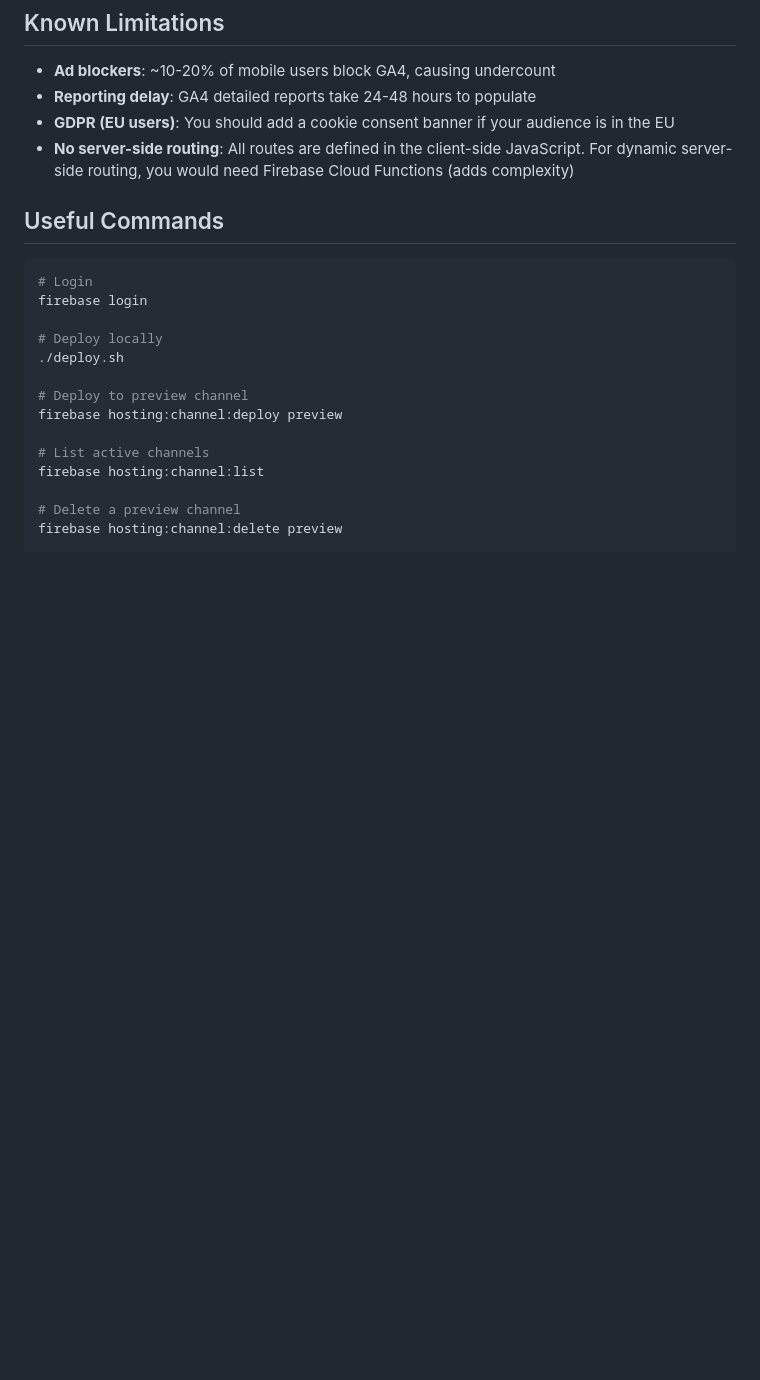
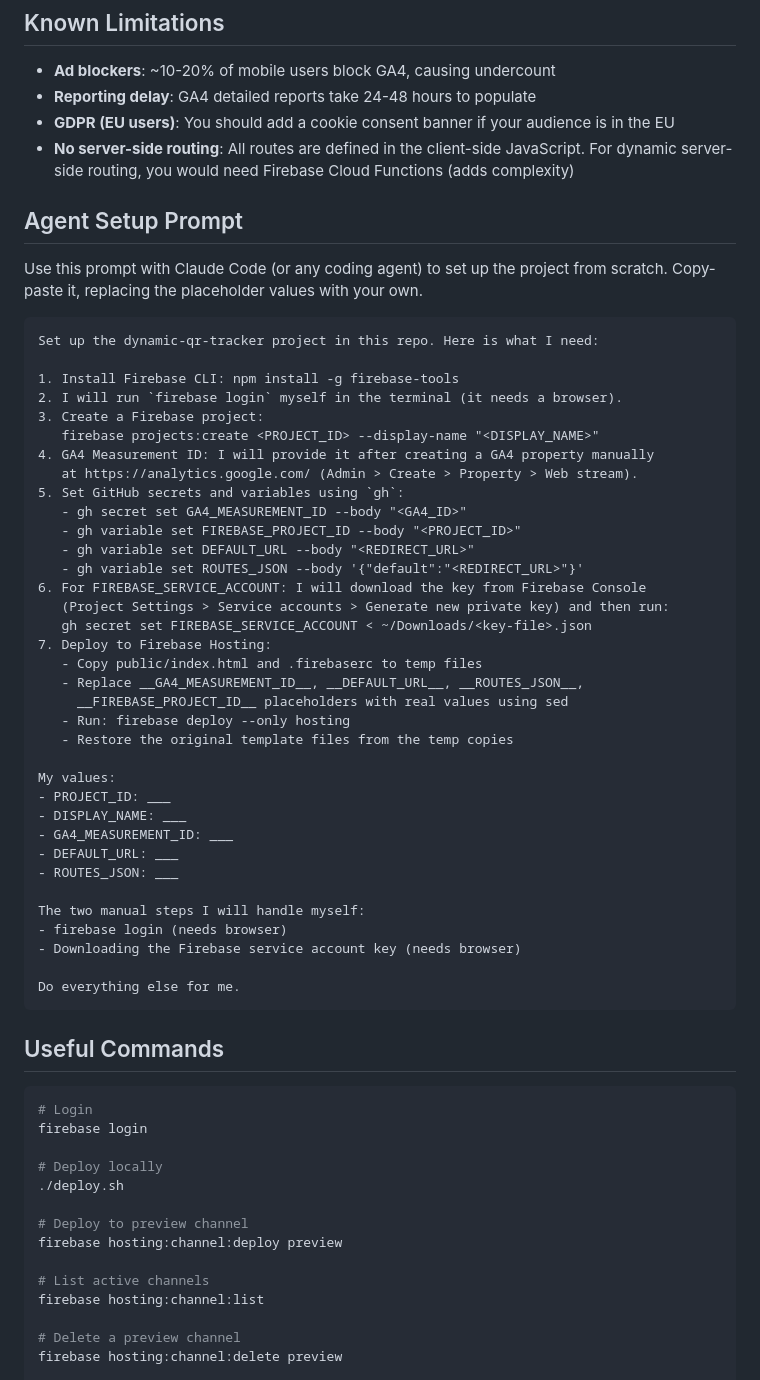
Before and after one commit to alexandrostriviany/dynamic-qr-tracker, a Markdown page: README.md, the part around the change. Rendered like a GitHub page; blank space fills up the shorter version.

Commit message:
docs: add agent setup prompt to README
Copy-paste prompt for Claude Code or any coding agent to
automate the full project setup, with clear markers for
the two manual steps (firebase login + service account key).

Co-Authored-By: Claude Opus 4.6 (1M context) <noreply@anthropic.com>

````diff
--- a/README.md
+++ b/README.md
@@ -207,6 +207,48 @@ Your QR codes would then use `https://go.yourbrand.com/?r=menu&utm_source=...`
 - **GDPR (EU users)**: You should add a cookie consent banner if your audience is in the EU
 - **No server-side routing**: All routes are defined in the client-side JavaScript. For dynamic server-side routing, you would need Firebase Cloud Functions (adds complexity)
 
+## Agent Setup Prompt
+
+Use this prompt with Claude Code (or any coding agent) to set up the project from scratch. Copy-paste it, replacing the placeholder values with your own.
+
+```
+Set up the dynamic-qr-tracker project in this repo. Here is what I need:
+
+1. Install Firebase CLI: npm install -g firebase-tools
+2. I will run `firebase login` myself in the terminal (it needs a browser).
+3. Create a Firebase project:
+   firebase projects:create <PROJECT_ID> --display-name "<DISPLAY_NAME>"
+4. GA4 Measurement ID: I will provide it after creating a GA4 property manually
+   at https://analytics.google.com/ (Admin > Create > Property > Web stream).
+5. Set GitHub secrets and variables using `gh`:
+   - gh secret set GA4_MEASUREMENT_ID --body "<GA4_ID>"
+   - gh variable set FIREBASE_PROJECT_ID --body "<PROJECT_ID>"
+   - gh variable set DEFAULT_URL --body "<REDIRECT_URL>"
+   - gh variable set ROUTES_JSON --body '{"default":"<REDIRECT_URL>"}'
+6. For FIREBASE_SERVICE_ACCOUNT: I will download the key from Firebase Console
+   (Project Settings > Service accounts > Generate new private key) and then run:
+   gh secret set FIREBASE_SERVICE_ACCOUNT < ~/Downloads/<key-file>.json
+7. Deploy to Firebase Hosting:
+   - Copy public/index.html and .firebaserc to temp files
+   - Replace __GA4_MEASUREMENT_ID__, __DEFAULT_URL__, __ROUTES_JSON__,
+     __FIREBASE_PROJECT_ID__ placeholders with real values using sed
+   - Run: firebase deploy --only hosting
+   - Restore the original template files from the temp copies
+
+My values:
+- PROJECT_ID: ___
+- DISPLAY_NAME: ___
+- GA4_MEASUREMENT_ID: ___
+- DEFAULT_URL: ___
+- ROUTES_JSON: ___
+
+The two manual steps I will handle myself:
+- firebase login (needs browser)
+- Downloading the Firebase service account key (needs browser)
+
+Do everything else for me.
+```
+
 ## Useful Commands
 
 ```bash
````
